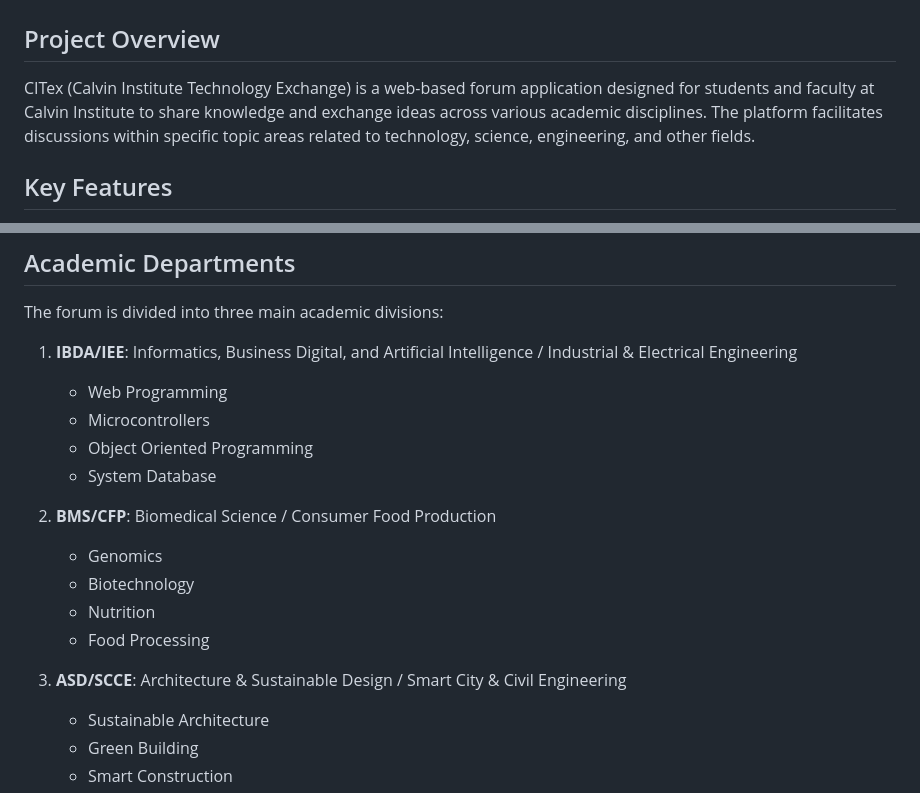
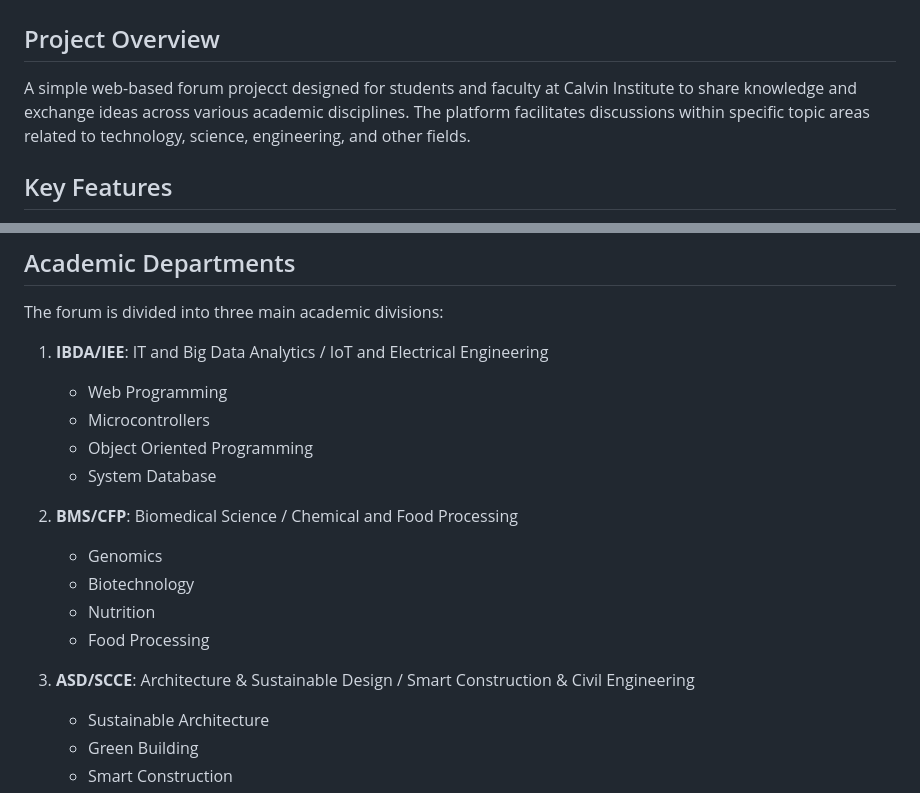
Before and after one commit to PaltirajaRaph/CITex, a Markdown page: README.md, 2 parts joined by grey strips. GitHub-like rendering.

```diff
--- a/README.md
+++ b/README.md
@@ -2,7 +2,7 @@
 
 ## Project Overview
 
-CITex (Calvin Institute Technology Exchange) is a web-based forum application designed for students and faculty at Calvin Institute to share knowledge and exchange ideas across various academic disciplines. The platform facilitates discussions within specific topic areas related to technology, science, engineering, and other fields.
+A simple web-based forum projecct designed for students and faculty at Calvin Institute to share knowledge and exchange ideas across various academic disciplines. The platform facilitates discussions within specific topic areas related to technology, science, engineering, and other fields.
 
 ## Key Features
 
@@ -16,19 +16,19 @@ CITex (Calvin Institute Technology Exchange) is a web-based forum application de
 
 The forum is divided into three main academic divisions:
 
-1. **IBDA/IEE**: Informatics, Business Digital, and Artificial Intelligence / Industrial & Electrical Engineering
+1. **IBDA/IEE**: IT and Big Data Analytics / IoT and Electrical Engineering
    - Web Programming
    - Microcontrollers
    - Object Oriented Programming
    - System Database
 
-2. **BMS/CFP**: Biomedical Science / Consumer Food Production
+2. **BMS/CFP**: Biomedical Science / Chemical and Food Processing
    - Genomics
    - Biotechnology
    - Nutrition
    - Food Processing
 
-3. **ASD/SCCE**: Architecture & Sustainable Design / Smart City & Civil Engineering
+3. **ASD/SCCE**: Architecture & Sustainable Design / Smart Construction & Civil Engineering
    - Sustainable Architecture
    - Green Building
    - Smart Construction
```
